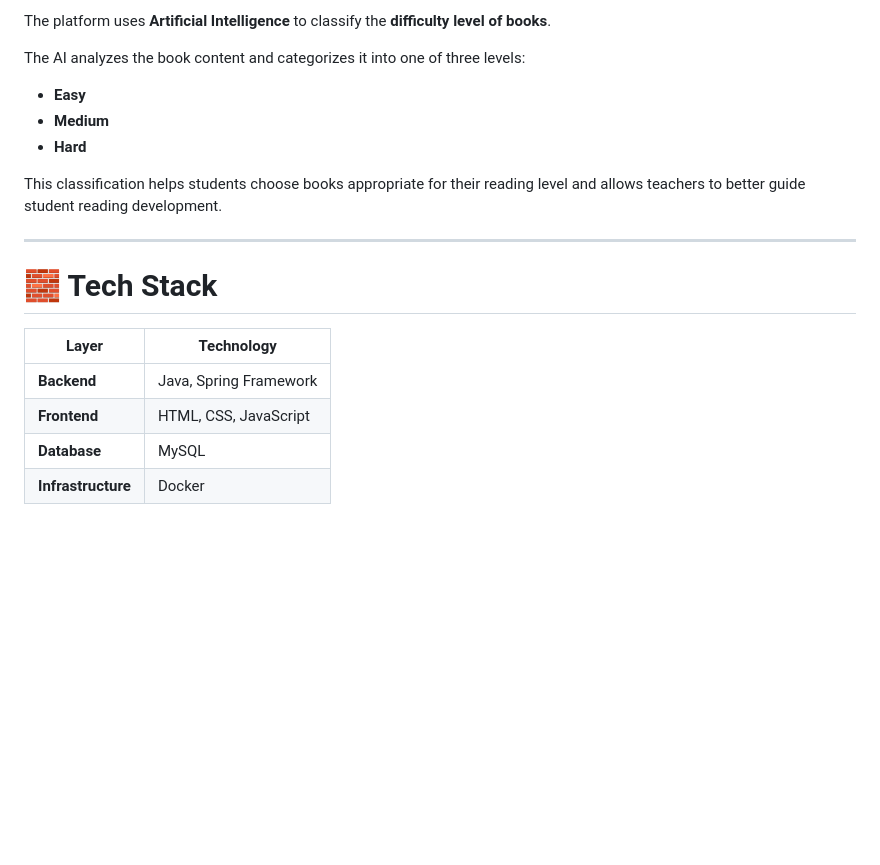
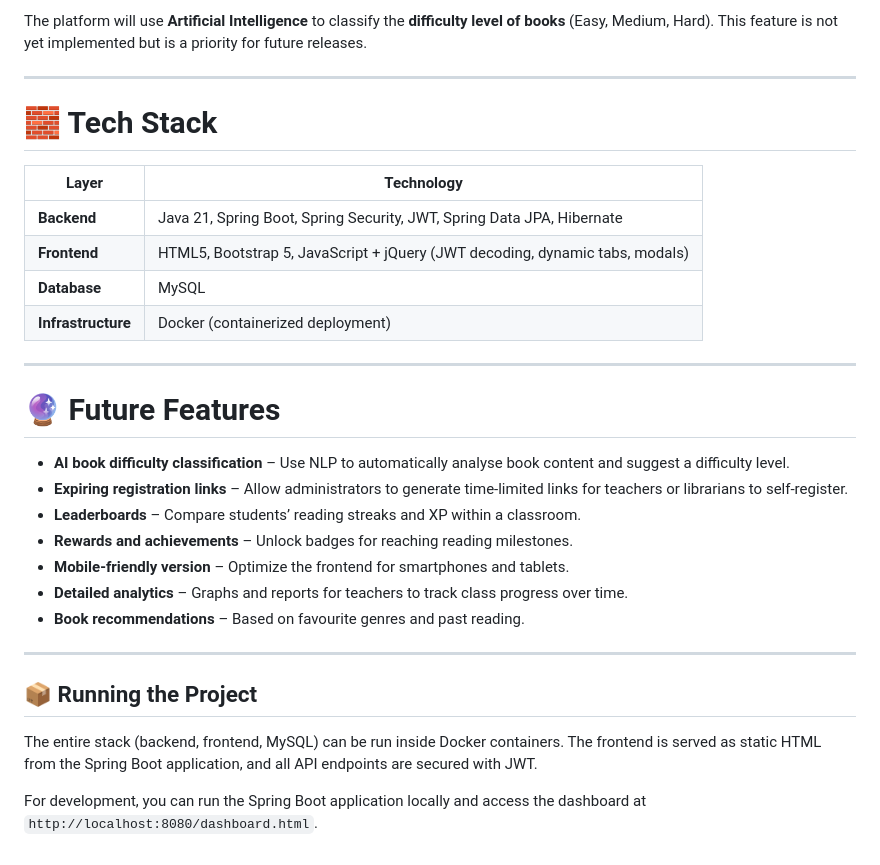
Before and after one commit to vianavitor-dev/SimpleLibraryGame, a Markdown page: README.md, the part around one of its changes. Drawn GitHub-style; blank space fills up the shorter version.

```diff
--- a/README.md
+++ b/README.md
@@ -108,13 +102,5 @@ The administrator manages **users and classes** within the system.
 
-The platform uses **Artificial Intelligence** to classify the **difficulty level of books**.
-
-The AI analyzes the book content and categorizes it into one of three levels:
-
-- **Easy**
-- **Medium**
-- **Hard**
-
-This classification helps students choose books appropriate for their reading level and allows teachers to better guide student reading development.
+The platform will use **Artificial Intelligence** to classify the **difficulty level of books** (Easy, Medium, Hard). This feature is not yet implemented but is a priority for future releases.
 
 ---
 
@@ -122,7 +108,27 @@ This classification helps students choose books appropriate for their reading le
 
 | Layer | Technology |
 |------|-------------|
-| **Backend** | Java, Spring Framework |
-| **Frontend** | HTML, CSS, JavaScript |
+| **Backend** | Java 21, Spring Boot, Spring Security, JWT, Spring Data JPA, Hibernate |
+| **Frontend** | HTML5, Bootstrap 5, JavaScript + jQuery (JWT decoding, dynamic tabs, modals) |
 | **Database** | MySQL |
-| **Infrastructure** | Docker |
+| **Infrastructure** | Docker (containerized deployment) |
+
+---
+
+# 🔮 Future Features
+
+- **AI book difficulty classification** – Use NLP to automatically analyse book content and suggest a difficulty level.
+- **Expiring registration links** – Allow administrators to generate time‑limited links for teachers or librarians to self‑register.
+- **Leaderboards** – Compare students’ reading streaks and XP within a classroom.
+- **Rewards and achievements** – Unlock badges for reaching reading milestones.
+- **Mobile‑friendly version** – Optimize the frontend for smartphones and tablets.
+- **Detailed analytics** – Graphs and reports for teachers to track class progress over time.
+- **Book recommendations** – Based on favourite genres and past reading.
+
+---
+
+## 📦 Running the Project
+
+The entire stack (backend, frontend, MySQL) can be run inside Docker containers. The frontend is served as static HTML from the Spring Boot application, and all API endpoints are secured with JWT.
+
+For development, you can run the Spring Boot application locally and access the dashboard at `http://localhost:8080/dashboard.html`.
```
Also changed, not shown: other parts of README.md (+36 -42 lines).
